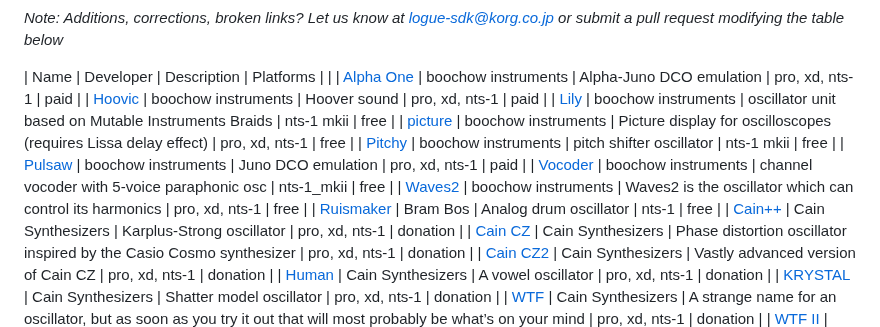
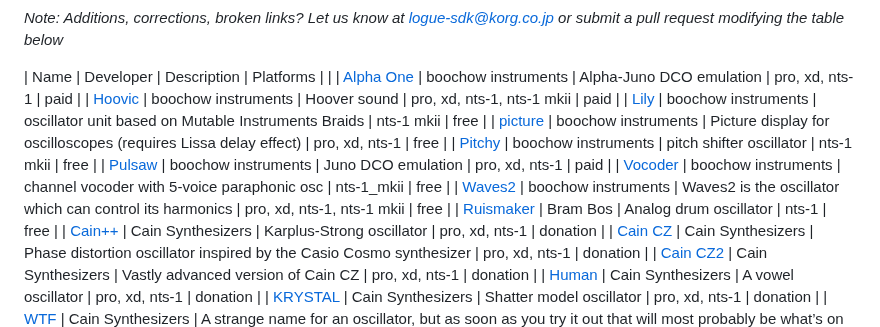
Before and after one commit to korginc/logue-sdk, a Markdown page: 03_osc_index.md, the part around the change. Rendered like a GitHub page.

Commit message:
Update Hoovic and Waves2 from boochow instruments (Added support for NTS-1 mkII)

```diff
--- a/03_osc_index.md
+++ b/03_osc_index.md
@@ -12,13 +12,13 @@ _Note: Additions, corrections, broken links? Let us know at logue-sdk@korg.co.jp
 
 | Name | Developer | Description | Platforms | |
 | [Alpha One](https://blog.boochow.com/logue/alpha1) | boochow instruments | Alpha-Juno DCO emulation | pro, xd, nts-1 | paid |
-| [Hoovic](https://blog.boochow.com/logue/hoovic) | boochow instruments | Hoover sound | pro, xd, nts-1 | paid |
+| [Hoovic](https://blog.boochow.com/logue/hoovic) | boochow instruments | Hoover sound | pro, xd, nts-1, nts-1 mkii | paid |
 | [Lily](https://boochow.gumroad.com/l/lily) | boochow instruments | oscillator unit based on Mutable Instruments Braids | nts-1 mkii | free |
 | [picture](https://github.com/boochow/picture) | boochow instruments | Picture display for oscilloscopes (requires Lissa delay effect) | pro, xd, nts-1 | free |
 | [Pitchy](https://boochow.gumroad.com/l/pithcy) | boochow instruments | pitch shifter oscillator | nts-1 mkii | free |
 | [Pulsaw](https://blog.boochow.com/logue/pulsaw) | boochow instruments | Juno DCO emulation | pro, xd, nts-1 | paid |
 | [Vocoder](https://boochow.gumroad.com/l/vocoder_nts1) | boochow instruments | channel vocoder with 5-voice paraphonic osc | nts-1_mkii | free |
-| [Waves2](https://github.com/boochow/Waves2) | boochow instruments | Waves2 is the oscillator which can control its harmonics | pro, xd, nts-1 | free |
+| [Waves2](https://github.com/boochow/Waves2) | boochow instruments | Waves2 is the oscillator which can control its harmonics | pro, xd, nts-1, nts-1 mkii | free |
 | [Ruismaker](https://ruismaker.com/korg/) | Bram Bos | Analog drum oscillator | nts-1 | free |
 | [Cain++](https://cain-synthesizer.com/cain) | Cain Synthesizers | Karplus-Strong oscillator | pro, xd, nts-1 | donation |
 | [Cain CZ](https://cain-synthesizer.com/cain-cz-2) | Cain Synthesizers | Phase distortion oscillator inspired by the Casio Cosmo synthesizer | pro, xd, nts-1 | donation |
```
Also changed, not shown: 03_osc_index_ja.md (+2 -2 lines).
